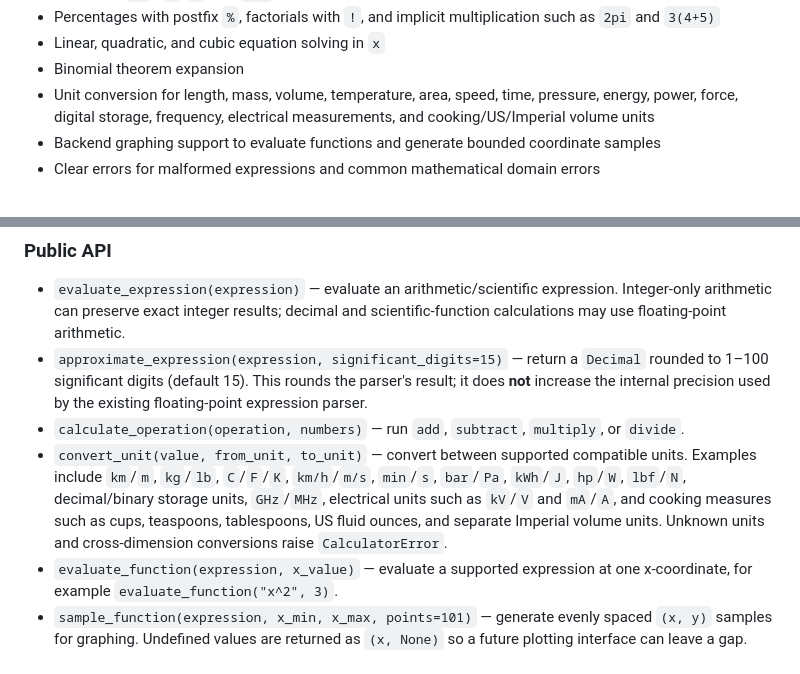
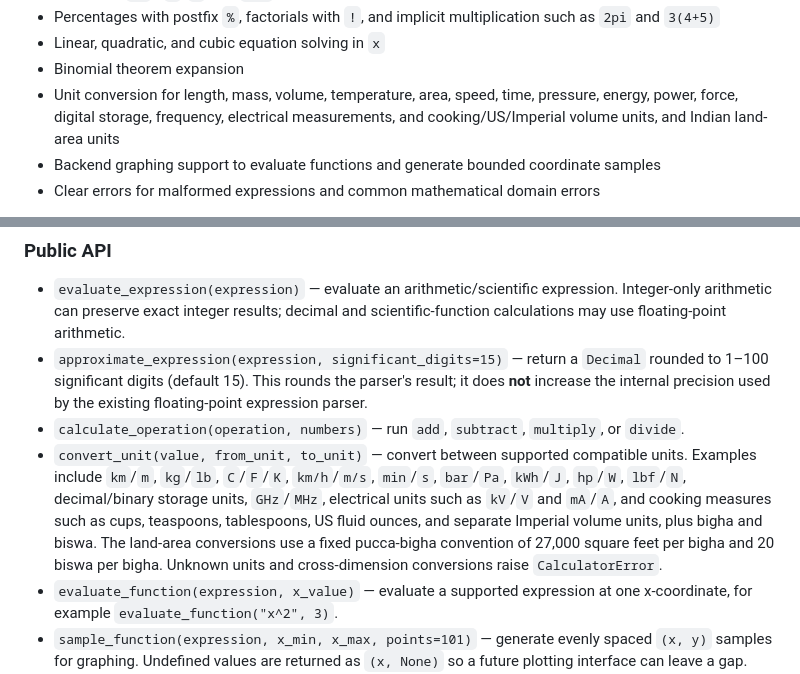
Before and after one commit to Shubhu02008/python-calculator-pro, a Markdown page: README.md, 2 parts joined by grey strips. GitHub-like rendering.

Commit message:
Document Indian land-area conversion convention

```diff
--- a/README.md
+++ b/README.md
@@ -18,7 +18,7 @@ A Python calculator engine for arithmetic, scientific functions, polynomial equa
 - Percentages with postfix `%`, factorials with `!`, and implicit multiplication such as `2pi` and `3(4+5)`
 - Linear, quadratic, and cubic equation solving in `x`
 - Binomial theorem expansion
-- Unit conversion for length, mass, volume, temperature, area, speed, time, pressure, energy, power, force, digital storage, frequency, electrical measurements, and cooking/US/Imperial volume units
+- Unit conversion for length, mass, volume, temperature, area, speed, time, pressure, energy, power, force, digital storage, frequency, electrical measurements, and cooking/US/Imperial volume units, and Indian land-area units
 - Backend graphing support to evaluate functions and generate bounded coordinate samples
 - Clear errors for malformed expressions and common mathematical domain errors
 
@@ -80,7 +80,7 @@ except CalculatorError as error:
 - `evaluate_expression(expression)` — evaluate an arithmetic/scientific expression. Integer-only arithmetic can preserve exact integer results; decimal and scientific-function calculations may use floating-point arithmetic.
 - `approximate_expression(expression, significant_digits=15)` — return a `Decimal` rounded to 1–100 significant digits (default 15). This rounds the parser's result; it does **not** increase the internal precision used by the existing floating-point expression parser.
 - `calculate_operation(operation, numbers)` — run `add`, `subtract`, `multiply`, or `divide`.
-- `convert_unit(value, from_unit, to_unit)` — convert between supported compatible units. Examples include `km`/`m`, `kg`/`lb`, `C`/`F`/`K`, `km/h`/`m/s`, `min`/`s`, `bar`/`Pa`, `kWh`/`J`, `hp`/`W`, `lbf`/`N`, decimal/binary storage units, `GHz`/`MHz`, electrical units such as `kV`/`V` and `mA`/`A`, and cooking measures such as cups, teaspoons, tablespoons, US fluid ounces, and separate Imperial volume units. Unknown units and cross-dimension conversions raise `CalculatorError`.
+- `convert_unit(value, from_unit, to_unit)` — convert between supported compatible units. Examples include `km`/`m`, `kg`/`lb`, `C`/`F`/`K`, `km/h`/`m/s`, `min`/`s`, `bar`/`Pa`, `kWh`/`J`, `hp`/`W`, `lbf`/`N`, decimal/binary storage units, `GHz`/`MHz`, electrical units such as `kV`/`V` and `mA`/`A`, and cooking measures such as cups, teaspoons, tablespoons, US fluid ounces, and separate Imperial volume units, plus bigha and biswa. The land-area conversions use a fixed pucca-bigha convention of 27,000 square feet per bigha and 20 biswa per bigha. Unknown units and cross-dimension conversions raise `CalculatorError`.
 - `evaluate_function(expression, x_value)` — evaluate a supported expression at one x-coordinate, for example `evaluate_function("x^2", 3)`.
 - `sample_function(expression, x_min, x_max, points=101)` — generate evenly spaced `(x, y)` samples for graphing. Undefined values are returned as `(x, None)` so a future plotting interface can leave a gap. Sampling is limited to 2,000 points.
 - `solve_equation(equation)` — solve supported polynomial equations in `x`.
```
